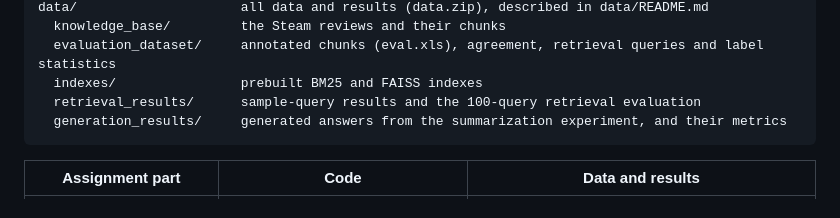
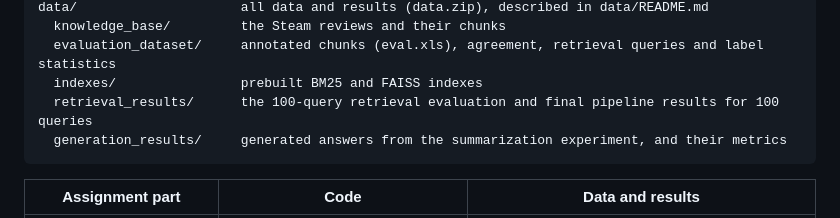
Before and after one commit to GSrihariS/RAG_ASPA_Game_Retrieval, a Markdown page: README.md, the part around the change. Rendered like a GitHub page.

Commit message:
Minor update on README

````diff
--- a/README.md
+++ b/README.md
@@ -23,7 +23,7 @@ data/                     all data and results (data.zip), described in data/REA
   knowledge_base/         the Steam reviews and their chunks
   evaluation_dataset/     annotated chunks (eval.xls), agreement, retrieval queries and label statistics
   indexes/                prebuilt BM25 and FAISS indexes
-  retrieval_results/      sample-query results and the 100-query retrieval evaluation
+  retrieval_results/      the 100-query retrieval evaluation and final pipeline results for 100 queries
   generation_results/     generated answers from the summarization experiment, and their metrics
 ```
 
````
Also changed, not shown: data/README.md (+1 -1 lines).
